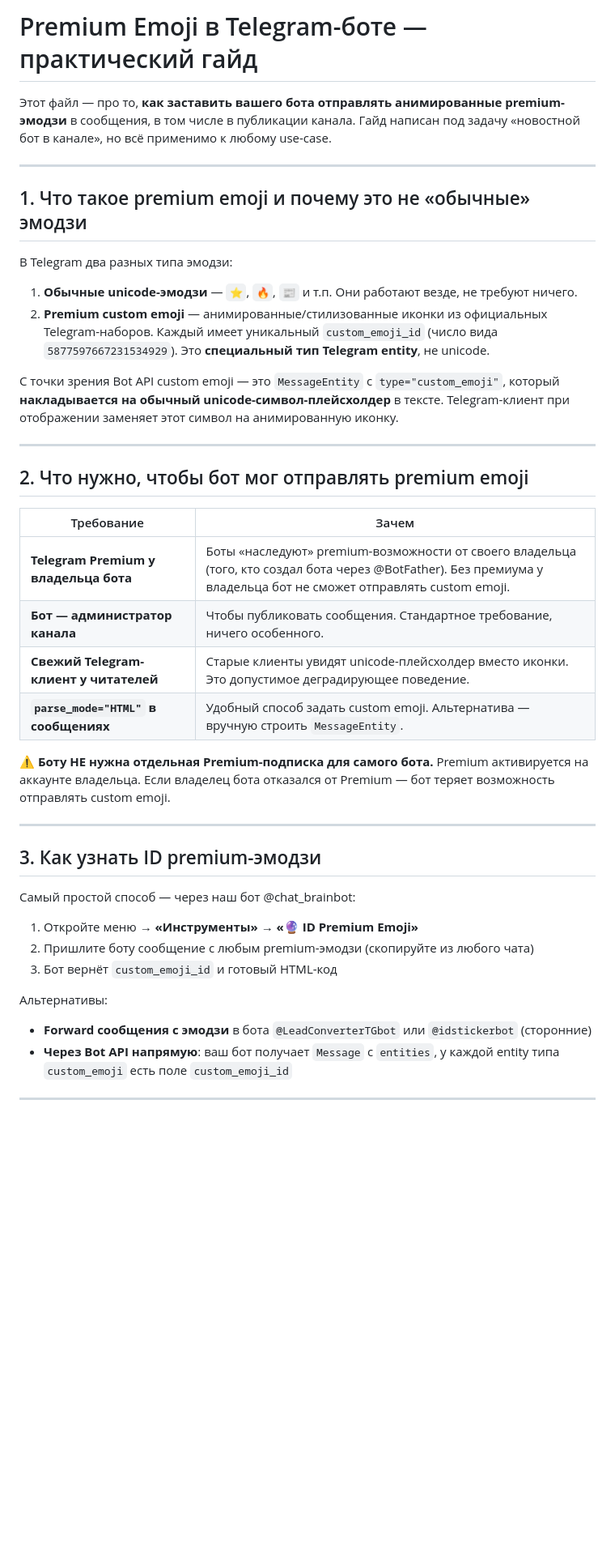
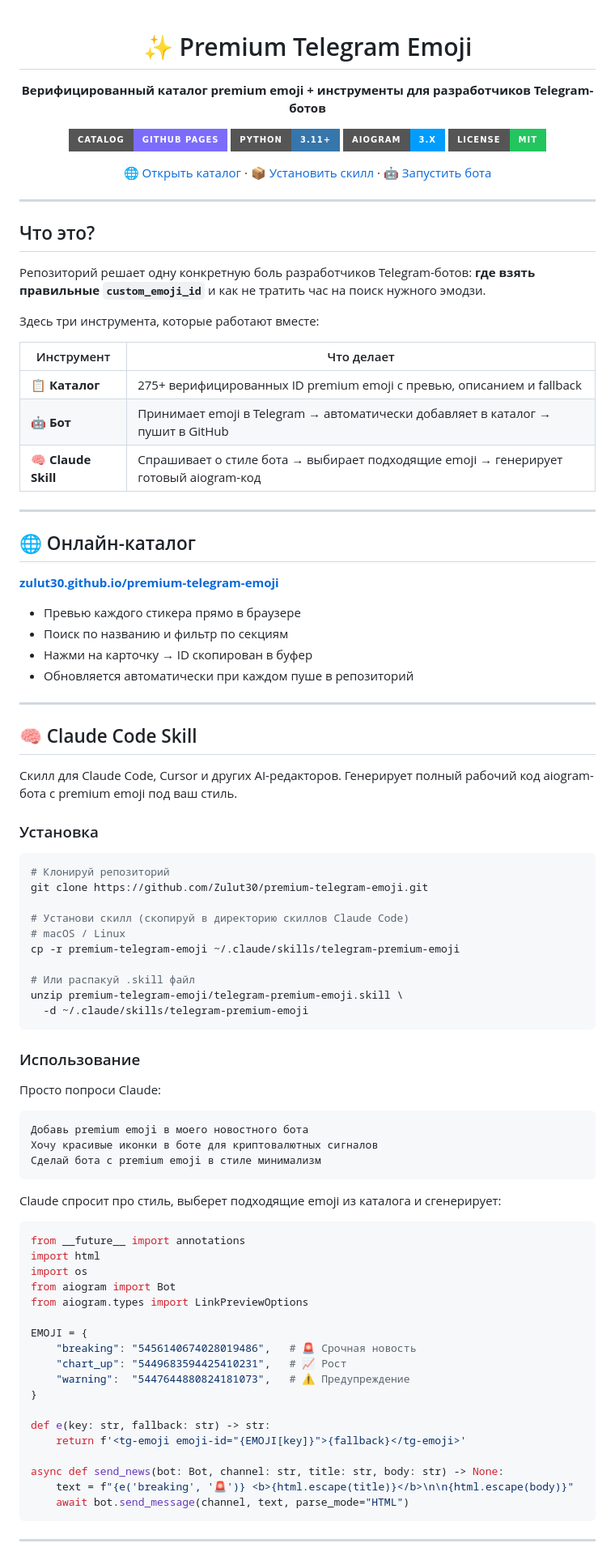
Before and after one commit to Zulut30/premium-telegram-emoji, a Markdown page: README.md, the part around one of its changes. Shown at 81% size. Rendered like a GitHub page; badges without logos; blank space fills up the shorter version.

````diff
--- a/README.md
+++ b/README.md
@@ -1,45 +1,96 @@
-# Premium Emoji в Telegram-боте — практический гайд
+<div align="center">
 
-Этот файл — про то, **как заставить вашего бота отправлять анимированные premium-эмодзи** в сообщения, в том числе в публикации канала. Гайд написан под задачу «новостной бот в канале», но всё применимо к любому use-case.
+# ✨ Premium Telegram Emoji
+
+**Верифицированный каталог premium emoji + инструменты для разработчиков Telegram-ботов**
+
+[![GitHub Pages](https://img.shields.io/badge/Catalog-GitHub%20Pages-7c6cfc?style=for-the-badge&logo=github)](https://zulut30.github.io/premium-telegram-emoji/)
+[![Python](https://img.shields.io/badge/Python-3.11+-3776AB?style=for-the-badge&logo=python&logoColor=white)](https://python.org)
+[![aiogram](https://img.shields.io/badge/aiogram-3.x-009DFF?style=for-the-badge)](https://aiogram.dev)
+[![License](https://img.shields.io/badge/License-MIT-22c55e?style=for-the-badge)](LICENSE)
+
+[🌐 Открыть каталог](https://zulut30.github.io/premium-telegram-emoji/) · [📦 Установить скилл](#-claude-code-skill) · [🤖 Запустить бота](#-telegram-бот)
+
+</div>
 
 ---
 
-## 1. Что такое premium emoji и почему это не «обычные» эмодзи
+## Что это?
 
-В Telegram два разных типа эмодзи:
+Репозиторий решает одну конкретную боль разработчиков Telegram-ботов: **где взять правильные `custom_emoji_id`** и как не тратить час на поиск нужного эмодзи.
 
-1. **Обычные unicode-эмодзи** — `⭐`, `🔥`, `📰` и т.п. Они работают везде, не требуют ничего.
-2. **Premium custom emoji** — анимированные/стилизованные иконки из официальных Telegram-наборов. Каждый имеет уникальный `custom_emoji_id` (число вида `5877597667231534929`). Это **специальный тип Telegram entity**, не unicode.
+Здесь три инструмента, которые работают вместе:
 
-С точки зрения Bot API custom emoji — это `MessageEntity` с `type="custom_emoji"`, который **накладывается на обычный unicode-символ-плейсхолдер** в тексте. Telegram-клиент при отображении заменяет этот символ на анимированную иконку.
+| Инструмент | Что делает |
+|---|---|
+| 📋 **Каталог** | 275+ верифицированных ID premium emoji с превью, описанием и fallback |
+| 🤖 **Бот** | Принимает emoji в Telegram → автоматически добавляет в каталог → пушит в GitHub |
+| 🧠 **Claude Skill** | Спрашивает о стиле бота → выбирает подходящие emoji → генерирует готовый aiogram-код |
 
 ---
 
-## 2. Что нужно, чтобы бот мог отправлять premium emoji
+## 🌐 Онлайн-каталог
 
-| Требование | Зачем |
-|---|---|
-| **Telegram Premium у владельца бота** | Боты «наследуют» premium-возможности от своего владельца (того, кто создал бота через @BotFather). Без премиума у владельца бот не сможет отправлять custom emoji. |
-| **Бот — администратор канала** | Чтобы публиковать сообщения. Стандартное требование, ничего особенного. |
-| **Свежий Telegram-клиент у читателей** | Старые клиенты увидят unicode-плейсхолдер вместо иконки. Это допустимое деградирующее поведение. |
-| **`parse_mode="HTML"` в сообщениях** | Удобный способ задать custom emoji. Альтернатива — вручную строить `MessageEntity`. |
+**[zulut30.github.io/premium-telegram-emoji](https://zulut30.github.io/premium-telegram-emoji/)**
 
-⚠️ **Боту НЕ нужна отдельная Premium-подписка для самого бота.** Premium активируется на аккаунте владельца. Если владелец бота отказался от Premium — бот теряет возможность отправлять custom emoji.
+- Превью каждого стикера прямо в браузере
+- Поиск по названию и фильтр по секциям
+- Нажми на карточку → ID скопирован в буфер
+- Обновляется автоматически при каждом пуше в репозиторий
 
 ---
 
-## 3. Как узнать ID premium-эмодзи
+## 🧠 Claude Code Skill
 
-Самый простой способ — через наш бот @chat_brainbot:
+Скилл для Claude Code, Cursor и других AI-редакторов. Генерирует полный рабочий код aiogram-бота с premium emoji под ваш стиль.
 
-1. Откройте меню → **«Инструменты»** → **«🔮 ID Premium Emoji»**
-2. Пришлите боту сообщение с любым premium-эмодзи (скопируйте из любого чата)
-3. Бот вернёт `custom_emoji_id` и готовый HTML-код
+### Установка
 
-Альтернативы:
+```bash
+# Клонируй репозиторий
+git clone https://github.com/Zulut30/premium-telegram-emoji.git
 
-- **Forward сообщения с эмодзи** в бота `@LeadConverterTGbot` или `@idstickerbot` (сторонние)
-- **Через Bot API напрямую**: ваш бот получает `Message` с `entities`, у каждой entity типа `custom_emoji` есть поле `custom_emoji_id`
+# Установи скилл (скопируй в директорию скиллов Claude Code)
+# macOS / Linux
+cp -r premium-telegram-emoji ~/.claude/skills/telegram-premium-emoji
+
+# Или распакуй .skill файл
+unzip premium-telegram-emoji/telegram-premium-emoji.skill \
+  -d ~/.claude/skills/telegram-premium-emoji
+```
+
+### Использование
+
+Просто попроси Claude:
+
+```
+Добавь premium emoji в моего новостного бота
+Хочу красивые иконки в боте для криптовалютных сигналов
+Сделай бота с premium emoji в стиле минимализм
+```
+
+Claude спросит про стиль, выберет подходящие emoji из каталога и сгенерирует:
+
+```python
+from __future__ import annotations
+import html
+import os
+from aiogram import Bot
+from aiogram.types import LinkPreviewOptions
+
+EMOJI = {
+    "breaking": "5456140674028019486",   # 🚨 Срочная новость
+    "chart_up": "5449683594425410231",   # 📈 Рост
+    "warning":  "5447644880824181073",   # ⚠️ Предупреждение
+}
+
+def e(key: str, fallback: str) -> str:
+    return f'<tg-emoji emoji-id="{EMOJI[key]}">{fallback}</tg-emoji>'
+
+async def send_news(bot: Bot, channel: str, title: str, body: str) -> None:
+    text = f"{e('breaking', '🚨')} <b>{html.escape(title)}</b>\n\n{html.escape(body)}"
+    await bot.send_message(channel, text, parse_mode="HTML")
+```
 
 ---
 
````
Also changed, not shown: other parts of README.md (+111 -164 lines).
